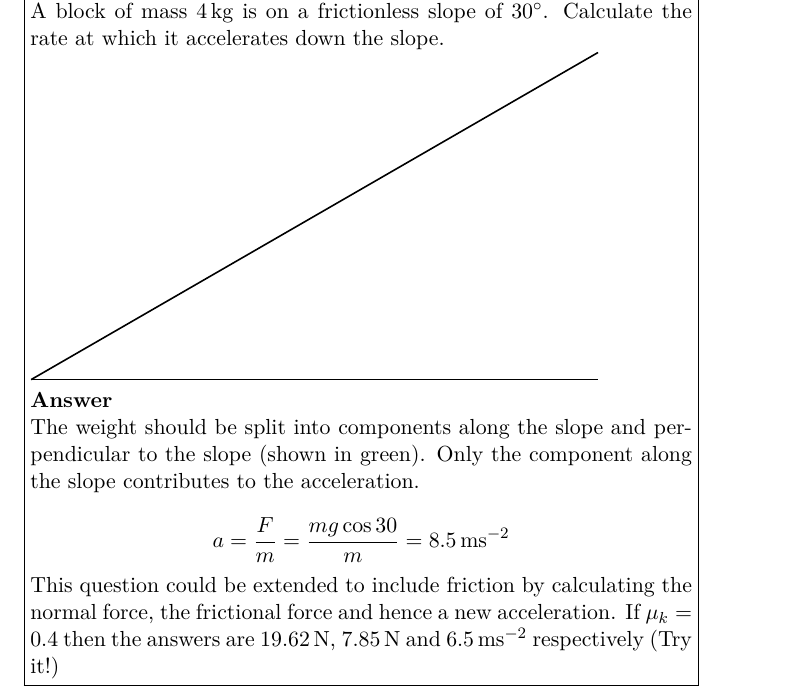
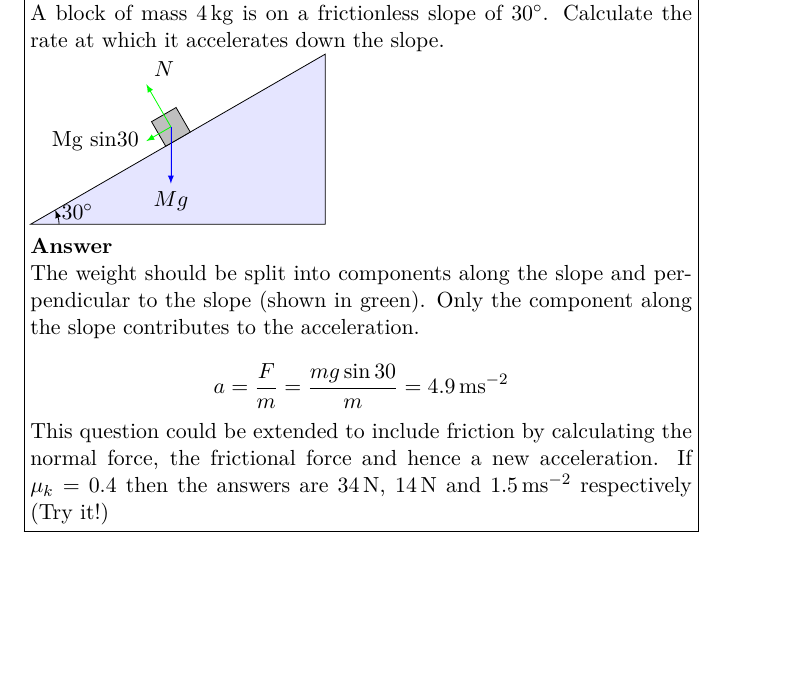
Before and after one commit to mrpsharp/physics-PreU, a LaTeX thesis (1-mechanics.tex): part of page 8 of 11 before the commit and part of page 8 of 10 after it, cut so that both start at the same text, the shorter picture padded with empty space. Compiled offline with pdfLaTeX.

Commit message:
Update 1-mechanics.tex
Finish diagram
correct component along slope as sin 30 instead of cos 30
change answers accordingly

```diff
--- a/1-mechanics.tex
+++ b/1-mechanics.tex
@@ -218,21 +218,71 @@ As with velocities, forces can be split into two perpendicular components and th
 \begin{example}
 A block of mass \SI{4}{kg} is on a frictionless slope of \ang{30}. Calculate the rate at which it accelerates down the slope.
 
-\begin{tikzpicture}
-	\draw[thick] (0,0) -- (10,0);
-	\draw[thick] (0,0) -- (10,5.77);
-	% TODO
+
+\usetikzlibrary{scopes}
+
+\def\iangle{30} % Angle of the inclined plane
+
+\def\down{-90}
+\def\arcr{0.5cm} % Radius of the arc used to indicate angles
+
+\begin{tikzpicture}[
+    force/.style={>=latex,draw=blue,fill=blue},
+    axis/.style={densely dashed,gray,font=\small},
+    M/.style={rectangle,draw,fill=lightgray,minimum size=0.5cm,thin},
+    m/.style={rectangle,draw=black,fill=lightgray,minimum size=0.3cm,thin},
+    plane/.style={draw=black,fill=blue!10},
+]
+
+
+    \draw[plane] (0,-2) coordinate (base)
+                     -- coordinate[pos=0.5] (mid) ++(\iangle:6) coordinate (top)
+                     |- (base) -- cycle;
+    \path (mid) node[M,rotate=\iangle,yshift=0.25cm] (M) {};
+
+
+    \draw[->] (base)++(\arcr,0) arc (0:\iangle:\arcr);
+    \path (base)++(\iangle*0.5:\arcr+10pt) node {$30 ^{\circ}$};
+
+
+    \begin{scope}[rotate=\iangle]
+
+        % Draw axes and help lines
+
+        {[axis,->]
+
+
+        }
+
+        % Forces
+        {[force,->]
+            % Assuming that Mg = 1. The normal force will therefore be cos(alpha)
+            \draw [green](M.center) -- ++(0,{cos(\iangle)}) node[above right, black] {$N$};
+            \draw [green](M.center) -- ++(-.5,0) node[left, black] {Mg sin30};
+
+        }
+
+    \end{scope}
+
+    \draw[force,->] (M.center) -- ++(0,-1) node[below] {$Mg$};
+    %%
+
+
+
+\\
+%};
 \end{tikzpicture}
 
 \answer
 
 The weight should be split into components along the slope and perpendicular to the slope (shown in green). Only the component along the slope contributes to the acceleration.
 
-\[ a = \frac{F}{m} = \frac{mg\cos{30}}{m} = \SI{8.5}{ms^{-2}} \]
+\[ a = \frac{F}{m} = \frac{mg\sin{30}}{m} = \SI{4.9}{ms^{-2}} \]
 
-This question could be extended to include friction by calculating the normal force, the frictional force and hence a new acceleration. If $\mu_k = 0.4$ then the answers are \SI{19.62}{N}, \SI{7.85}{N} and \SI{6.5}{ms^{-2}} respectively (Try it!)
+This question could be extended to include friction by calculating the normal force, the frictional force and hence a new acceleration. If $\mu_k = 0.4$ then the answers are \SI{34}{N}, \SI{14}{N} and \SI{1.5}{ms^{-2}} respectively (Try it!)
 
 \end{example}
+
 
 \spec{recall and use p = mv and apply the principle of conservation of linear momentum to problems in one dimension}
 
```
